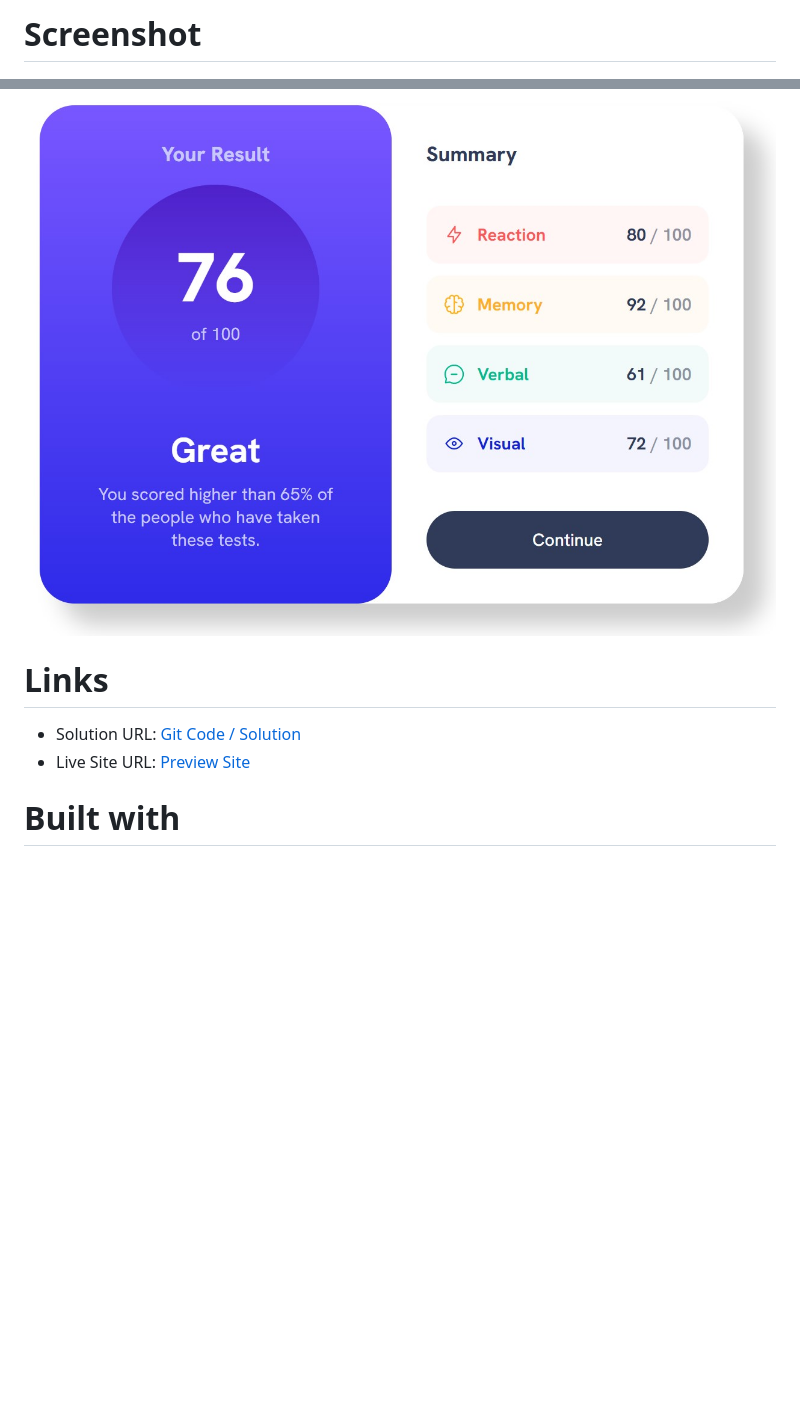
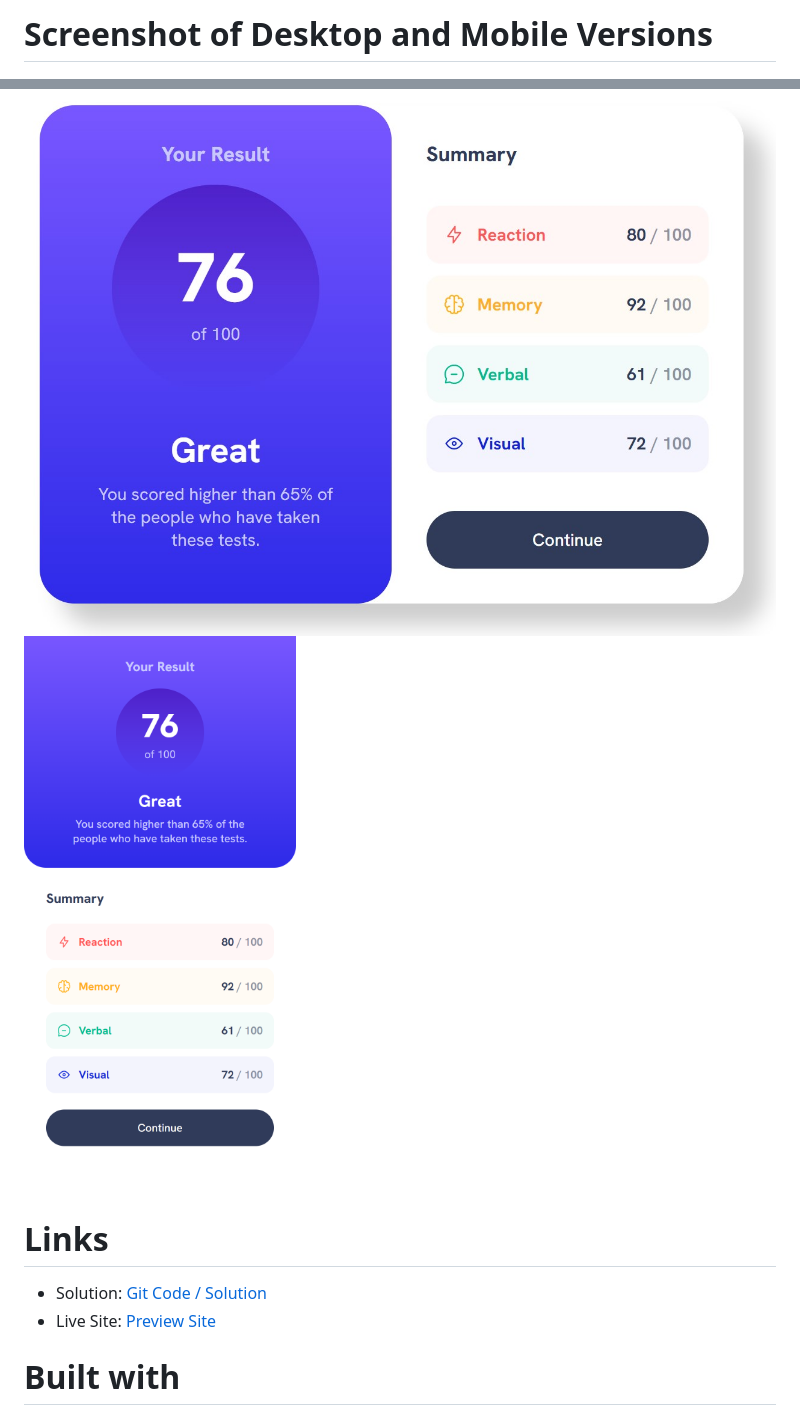
Before and after one commit to Crazy-Candyman/Results-Challenge, a Markdown page: README.md, 2 parts joined by grey strips. GitHub-like rendering; pictures changed too: images/mobile_screenshot.png (added); blank space fills up the shorter version.

Commit message:
Screenshot Mobile
Added a  mobile screenshot and updated "Readme"

```diff
--- a/README.md
+++ b/README.md
@@ -1,11 +1,12 @@
-# Screenshot
+# Screenshot of Desktop and Mobile Versions
 
 ![](/images/results_challenge_screenshot.jpg)
+![](/images/mobile_screenshot.png)
 
 # Links
 
-- Solution URL: [Git Code / Solution](https://github.com/Crazy-Candyman/Results-Challenge.git)
-- Live Site URL: [Preview Site](https://crazy-candyman.github.io/Results-Challenge/)
+- Solution: [Git Code / Solution](https://github.com/Crazy-Candyman/Results-Challenge.git)
+- Live Site: [Preview Site](https://crazy-candyman.github.io/Results-Challenge/)
 
 # Built with
 
```
Also changed, not shown: other parts of README.md (+1 -1 lines).
